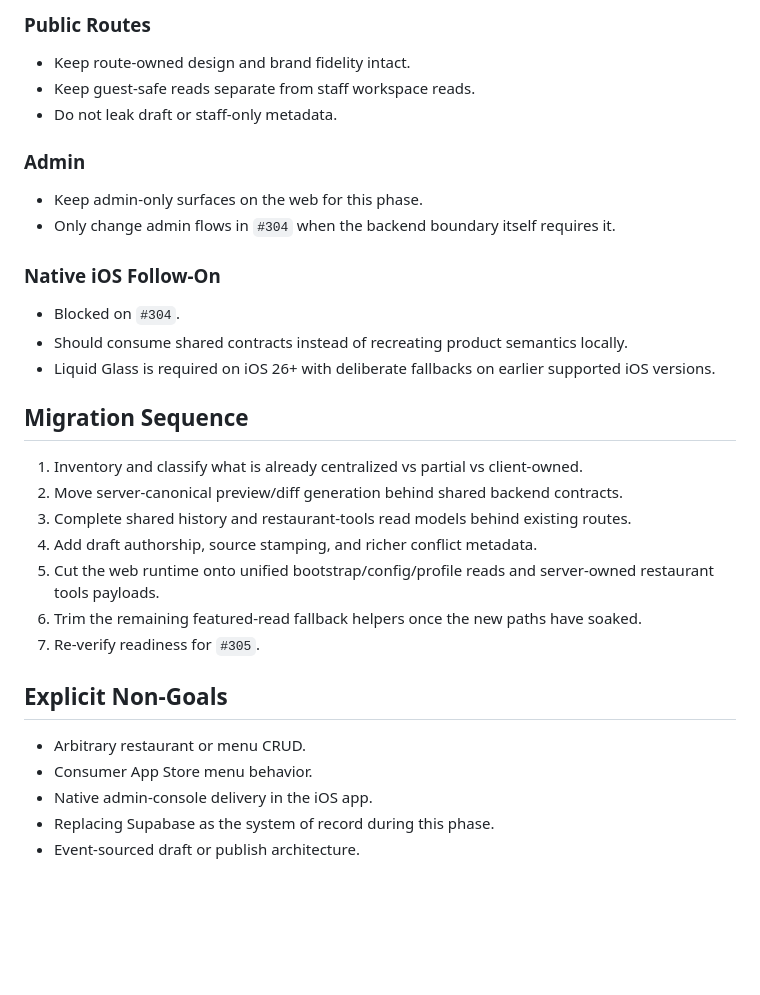
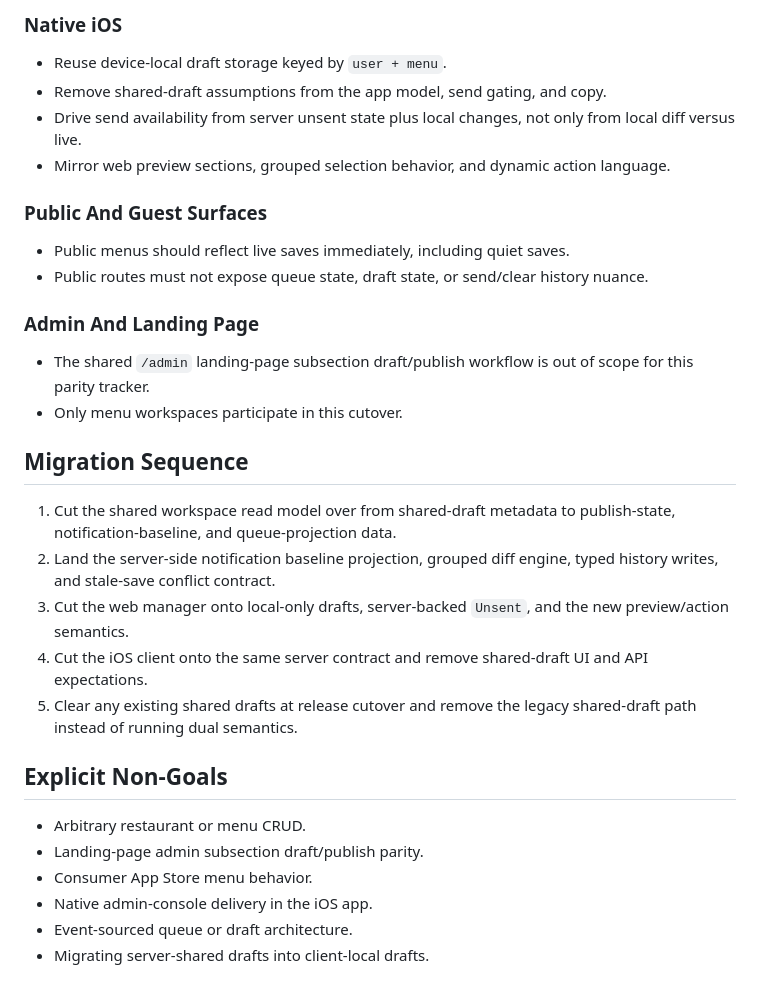
Before and after one commit to stiehl122/El-Roys-Drink-Menu, a Markdown page: docs/parity-spec-tracker.md, the part around one of its changes. GitHub-like rendering; blank space fills up the shorter version.

```diff
--- a/docs/parity-spec-tracker.md
+++ b/docs/parity-spec-tracker.md
@@ -38,35 +123,43 @@ This tracker is the canonical `#304` readiness document for the shared backend p
 
-### Public Routes
+### Native iOS
 
-- Keep route-owned design and brand fidelity intact.
-- Keep guest-safe reads separate from staff workspace reads.
-- Do not leak draft or staff-only metadata.
+- Reuse device-local draft storage keyed by `user + menu`.
+- Remove shared-draft assumptions from the app model, send gating, and copy.
+- Drive send availability from server unsent state plus local changes, not only
+  from local diff versus live.
+- Mirror web preview sections, grouped selection behavior, and dynamic action
+  language.
 
-### Admin
+### Public And Guest Surfaces
 
-- Keep admin-only surfaces on the web for this phase.
-- Only change admin flows in `#304` when the backend boundary itself requires it.
+- Public menus should reflect live saves immediately, including quiet saves.
+- Public routes must not expose queue state, draft state, or send/clear history
+  nuance.
 
-### Native iOS Follow-On
+### Admin And Landing Page
 
-- Blocked on `#304`.
-- Should consume shared contracts instead of recreating product semantics locally.
-- Liquid Glass is required on iOS 26+ with deliberate fallbacks on earlier supported iOS versions.
+- The shared `/admin` landing-page subsection draft/publish workflow is out of
+  scope for this parity tracker.
+- Only menu workspaces participate in this cutover.
 
 ## Migration Sequence
 
-1. Inventory and classify what is already centralized vs partial vs client-owned.
-2. Move server-canonical preview/diff generation behind shared backend contracts.
-3. Complete shared history and restaurant-tools read models behind existing routes.
-4. Add draft authorship, source stamping, and richer conflict metadata.
-5. Cut the web runtime onto unified bootstrap/config/profile reads and server-owned restaurant tools payloads.
-6. Trim the remaining featured-read fallback helpers once the new paths have soaked.
-7. Re-verify readiness for `#305`.
+1. Cut the shared workspace read model over from shared-draft metadata to
+   publish-state, notification-baseline, and queue-projection data.
+2. Land the server-side notification baseline projection, grouped diff engine,
+   typed history writes, and stale-save conflict contract.
+3. Cut the web manager onto local-only drafts, server-backed `Unsent`, and the
+   new preview/action semantics.
+4. Cut the iOS client onto the same server contract and remove shared-draft UI
+   and API expectations.
+5. Clear any existing shared drafts at release cutover and remove the legacy
+   shared-draft path instead of running dual semantics.
 
 ## Explicit Non-Goals
 
 - Arbitrary restaurant or menu CRUD.
+- Landing-page admin subsection draft/publish parity.
 - Consumer App Store menu behavior.
 - Native admin-console delivery in the iOS app.
-- Replacing Supabase as the system of record during this phase.
-- Event-sourced draft or publish architecture.
+- Event-sourced queue or draft architecture.
+- Migrating server-shared drafts into client-local drafts.
```
Also changed, not shown: other parts of docs/parity-spec-tracker.md (+109 -24 lines), 1 other file.
